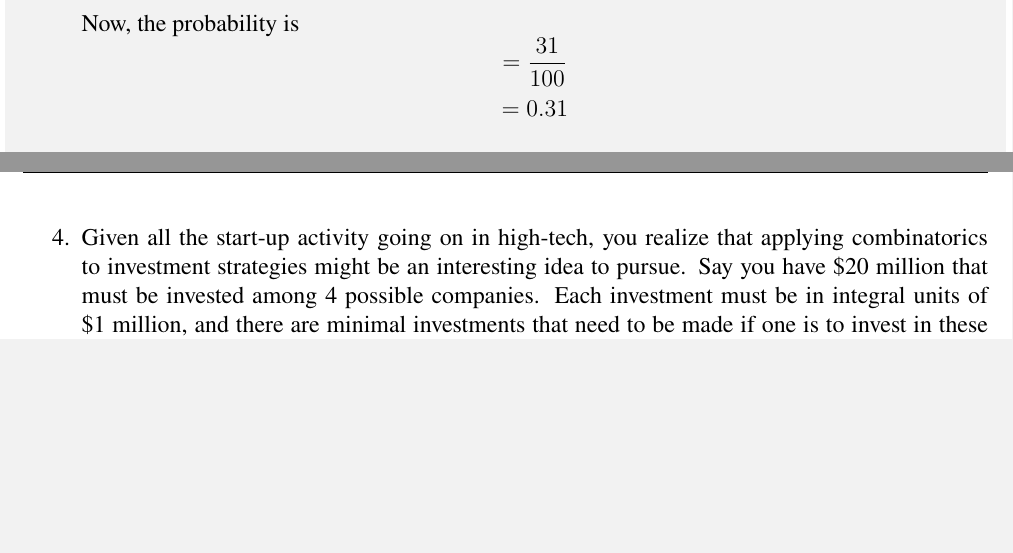
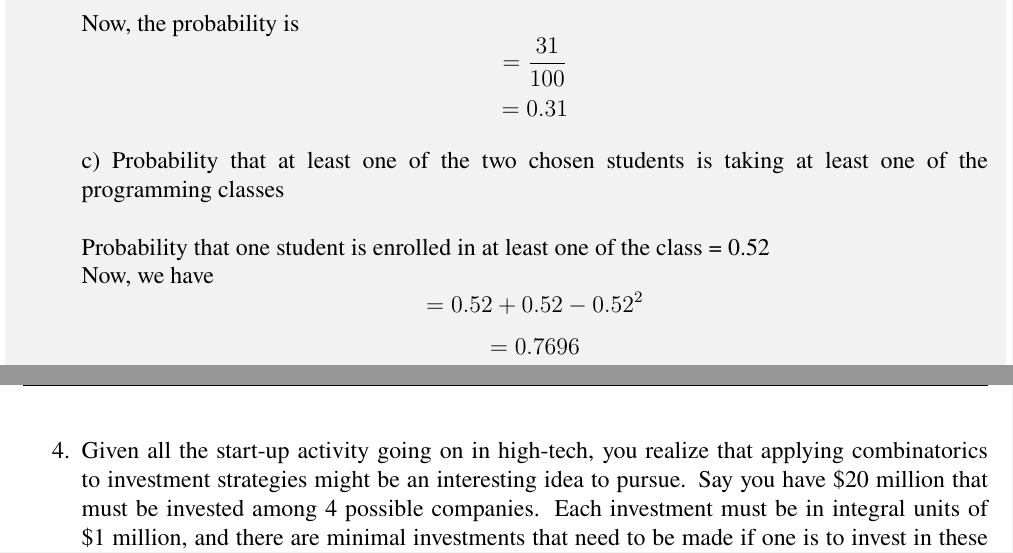
Before and after one commit to UpenTech/CS109, a LaTeX problem sheet (ProblemSet1/pset1_template.tex): two parts of pages 6 and 7 of 17, joined at a grey line, cut so that both start at the same text, the shorter picture padded with empty space. Compiled offline with pdfLaTeX.

Commit message:
3 solved

```diff
--- a/ProblemSet1/pset1_template.tex
+++ b/ProblemSet1/pset1_template.tex
@@ -284,6 +284,12 @@
 
         Now, the probability is \[= \frac{31}{100}\]
         \[= 0.31\]
+
+        c) Probability that at least one of the two chosen students is taking at least one of the programming classes \\\\
+           Probability that one student is enrolled in at least one of the class = 0.52 \\
+           Now, we have
+           \[= 0.52 + 0.52 - 0.52^2\]
+           \[= 0.7696\]
     \end{answer}
     \end{shaded}
     \newpage
```
